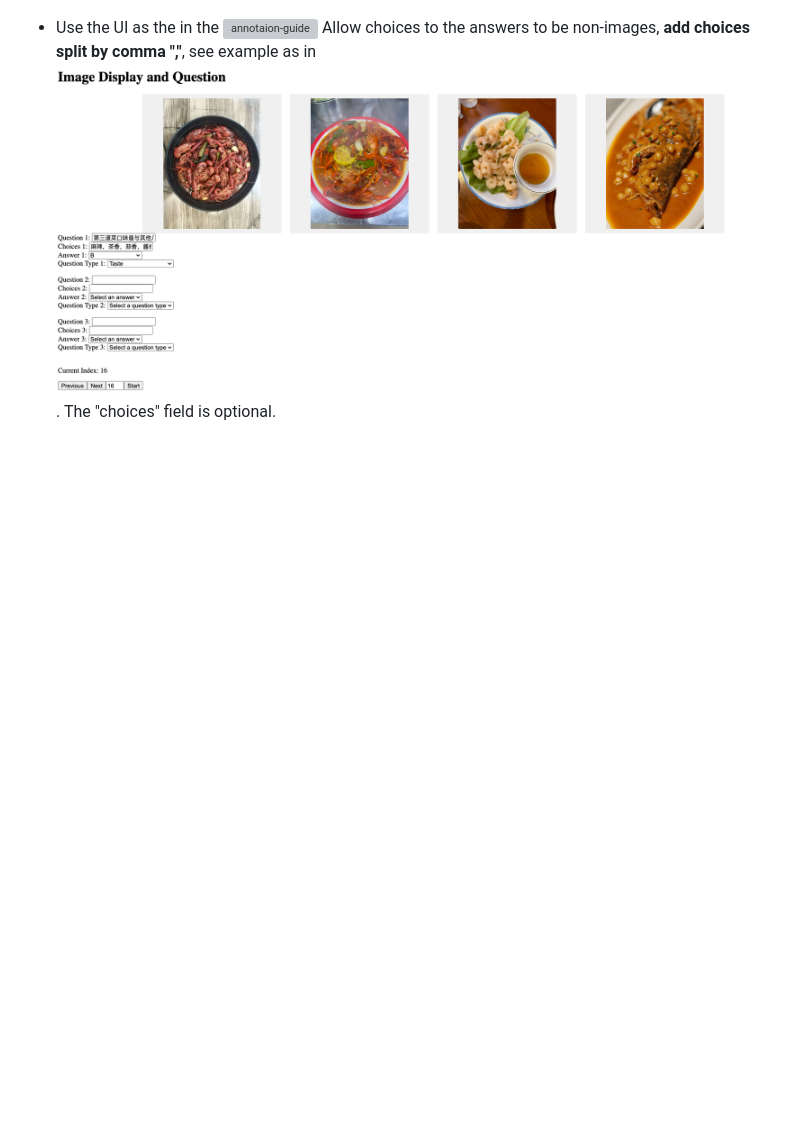
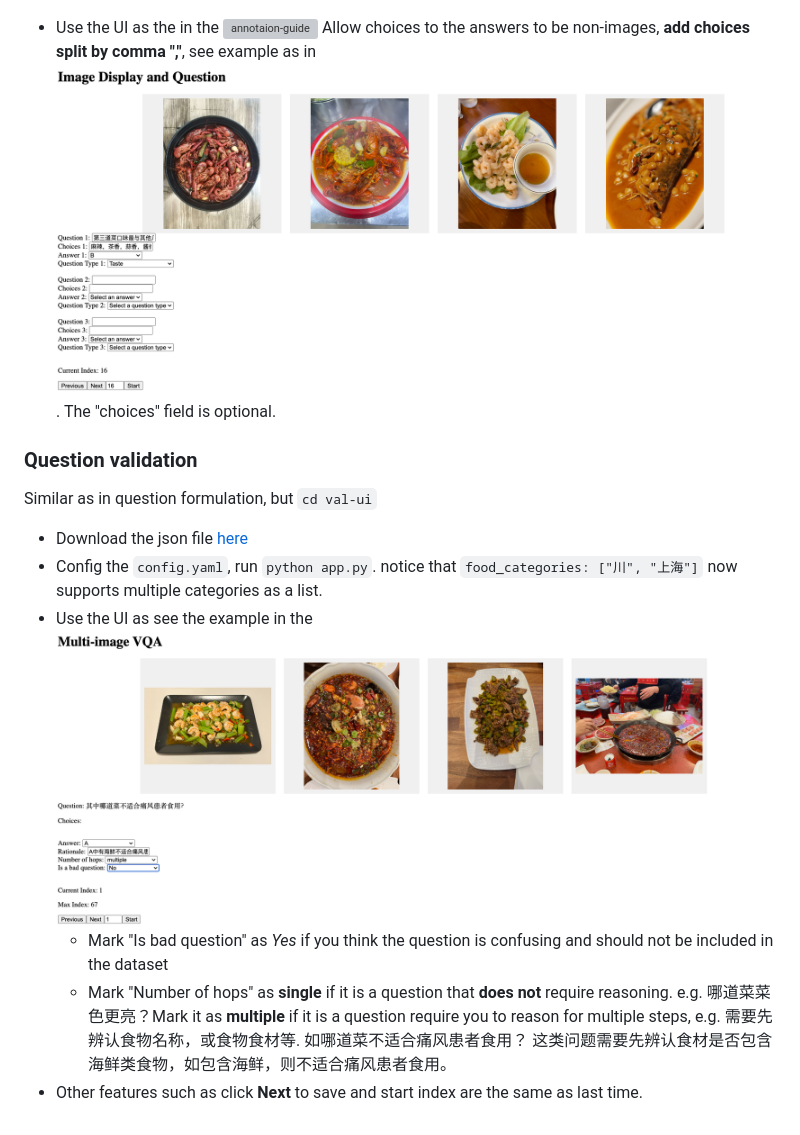
Before and after one commit to lyan62/FoodieQA, a Markdown page: README.md, the part around the change. Drawn GitHub-style; pictures changed too: val-ui/val-annotation-guide.png (added); blank space fills up the shorter version; grey boxes are pictures that could not be loaded.

Commit message:
udpate  validation ui

````diff
--- a/README.md
+++ b/README.md
@@ -53,3 +53,15 @@ Use `image_data_cleaning.ipynb` to parse it into clean json files.
     ```
 - Use the UI as the in the ![annotaion-guide](ui/annotation-guide.png)
 Allow choices to the answers to be non-images, **add choices split by comma ","**, see example as in ![following](ui/annotation-guide-choices.png). The "choices" field is optional.
+
+
+### Question validation
+
+Similar as in question formulation, but `cd val-ui`
+- Download the json file [here](https://drive.google.com/file/d/1AjgJ-L2fwIS5D0ZTMTMYd9UsPo99RSHZ/view?usp=drive_link)
+- Config the `config.yaml`, run `python app.py`.
+notice that `food_categories: ["川", "上海"]` now supports multiple categories as a list.
+- Use the UI as see the example in the ![val-annotaion-guide](val-ui/val-annotation-guide.png)
+    - Mark "Is bad question" as *Yes* if you think the question is confusing and should not be included in the dataset
+    - Mark "Number of hops" as **single** if it is a question that **does not** require reasoning. e.g. 哪道菜菜色更亮？Mark it as **multiple** if it is a question require you to reason for multiple steps, e.g. 需要先辨认食物名称，或食物食材等. 如哪道菜不适合痛风患者食用？ 这类问题需要先辨认食材是否包含海鲜类食物，如包含海鲜，则不适合痛风患者食用。
+- Other features such as click **Next** to save and start index are the same as last time.
````
Also changed, not shown: 3 other files.
